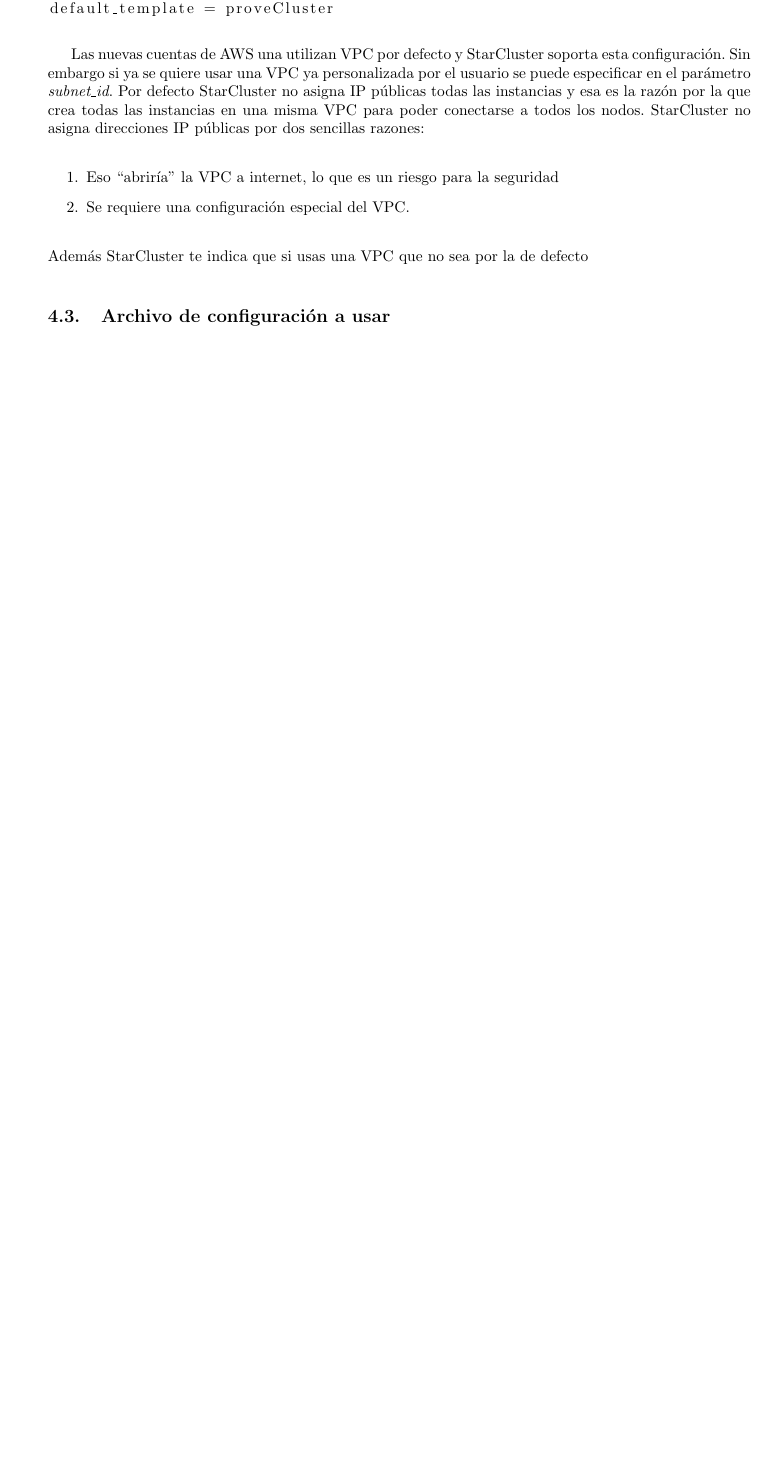
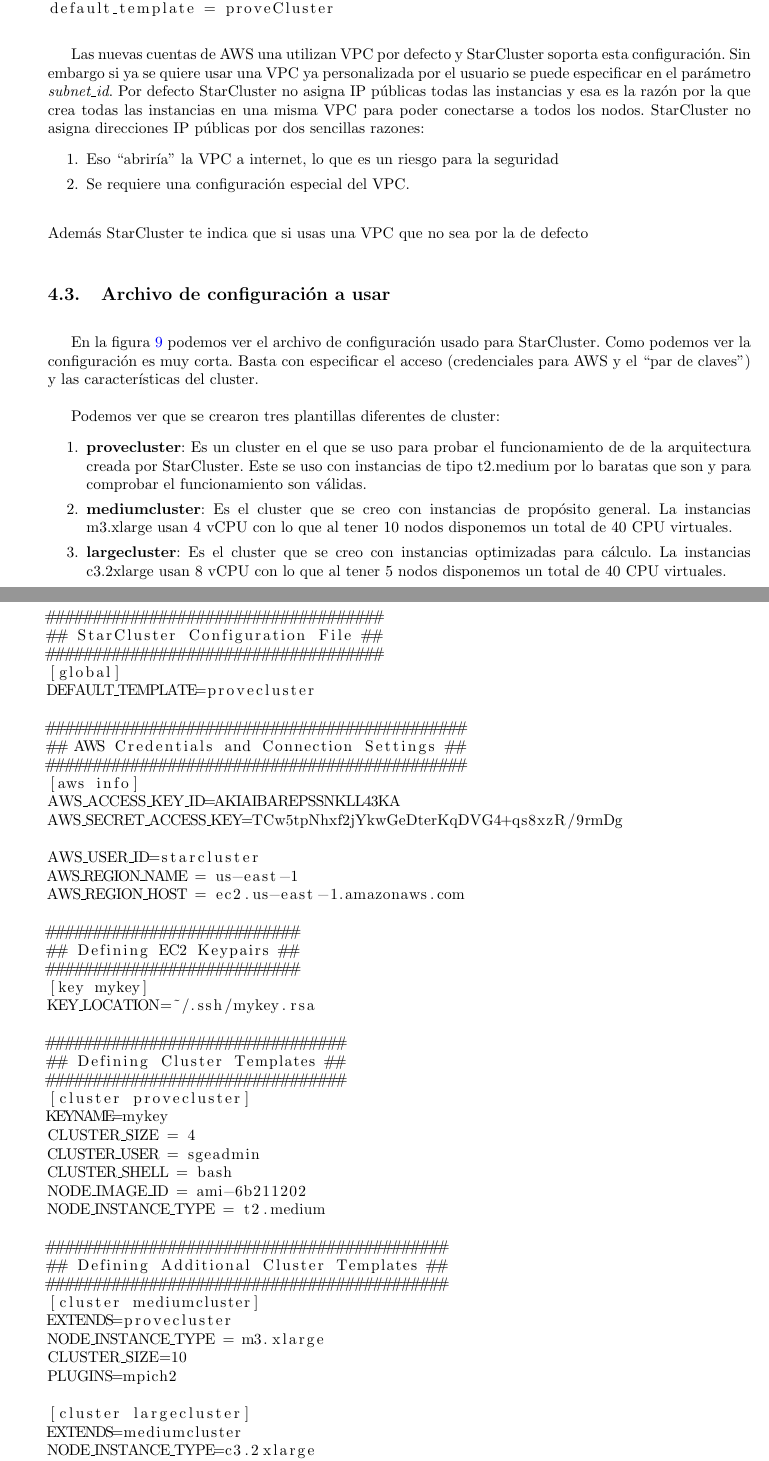
Before and after one commit to flanciskinho/FIC.MUEI.ICS.StarCluster, a LaTeX paper (memory/StarCluster.tex): part of page 13 of 26 before the commit and two parts of pages 13 and 14 of 27 after it, the two joined at a grey line, cut so that both start at the same text, the shorter picture padded with empty space. Compiled offline with pdfLaTeX.

Commit message:
Anadido el archivo de configuracion empleado (ya se elimino el usuario que daba acceso a AWS) y se anadio contenido a la descripcion de la practica

```diff
--- a/memory/StarCluster.tex
+++ b/memory/StarCluster.tex
@@ -569,11 +573,77 @@
 \end{lstlisting}
 
 	Las nuevas cuentas de AWS una utilizan VPC por defecto y  StarCluster soporta esta configuración. Sin embargo si ya se quiere usar una VPC ya personalizada por el usuario se puede especificar en el parámetro \emph{subnet\_id}. Por defecto StarCluster no asigna IP públicas todas las instancias y esa es la razón por la que crea todas las instancias en una misma VPC para poder conectarse a todos los nodos. StarCluster no asigna direcciones IP públicas por dos sencillas razones:
+{\setlength{\parskip}{0mm}
 \begin{enumerate}
+{\setlength{\parskip}{0mm}
 	\item Eso ``abriría'' la VPC a internet, lo que es un riesgo para la seguridad
 	\item Se requiere una configuración especial del VPC.
+}
 \end{enumerate}
+}
 	Además StarCluster te indica que si usas una VPC que no sea por la de defecto
 
 \subsection{Archivo de configuración a usar}
+	En la figura \ref{fig:configfile} podemos ver el archivo de configuración usado para StarCluster. Como podemos ver la configuración es muy corta. Basta con especificar el acceso (credenciales para AWS y el ``par de claves'') y las características del cluster.
 
+	Podemos ver que se crearon tres plantillas diferentes de cluster:
+{\setlength{\parskip}{0mm}
+\begin{enumerate}
+{\setlength{\parskip}{0mm}
+	\item \textbf{provecluster}: Es un cluster en el que se uso para probar el funcionamiento de de la arquitectura creada por StarCluster. Este se uso con instancias de tipo t2.medium por lo baratas que son y para comprobar el funcionamiento son válidas.
+	\item \textbf{mediumcluster}: Es el cluster que se creo con instancias de propósito general. La instancias m3.xlarge usan 4 vCPU con lo que al tener 10 nodos disponemos un total de 40 CPU virtuales.
+	\item \textbf{largecluster}: Es el cluster que se creo con instancias optimizadas para cálculo. La instancias c3.2xlarge usan 8 vCPU con lo que al tener 5 nodos disponemos un total de 40 CPU virtuales.
+}
+\end{enumerate}
+}
+
+\begin{figure}[h]
+\centering
+\begin{lstlisting}
+####################################
+## StarCluster Configuration File ##
+####################################
+[global]
+DEFAULT_TEMPLATE=provecluster
+
+#############################################
+## AWS Credentials and Connection Settings ##
+#############################################
+[aws info]
+AWS_ACCESS_KEY_ID=AKIAIBAREPSSNKLL43KA
+AWS_SECRET_ACCESS_KEY=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
+
+AWS_USER_ID=starcluster
+AWS_REGION_NAME = us-east-1
+AWS_REGION_HOST = ec2.us-east-1.amazonaws.com
+
+###########################
+## Defining EC2 Keypairs ##
+###########################
+[key mykey]
+KEY_LOCATION=~/.ssh/mykey.rsa
+
+################################
+## Defining Cluster Templates ##
+################################
+[cluster provecluster]
+KEYNAME=mykey
+CLUSTER_SIZE = 4
+CLUSTER_USER = sgeadmin
+CLUSTER_SHELL = bash
+NODE_IMAGE_ID = ami-6b211202
+NODE_INSTANCE_TYPE = t2.medium
+
+###########################################
+## Defining Additional Cluster Templates ##
+###########################################
+[cluster mediumcluster]
+EXTENDS=provecluster
+NODE_INSTANCE_TYPE = m3.xlarge
+CLUSTER_SIZE=10
+PLUGINS=mpich2
+
+[cluster largecluster]
+EXTENDS=mediumcluster
+NODE_INSTANCE_TYPE=c3.2xlarge
+CLUSTER_SIZE=5
```
Also changed, not shown: memory/StarCluster.tex (34 more changed lines), 1 other file.
